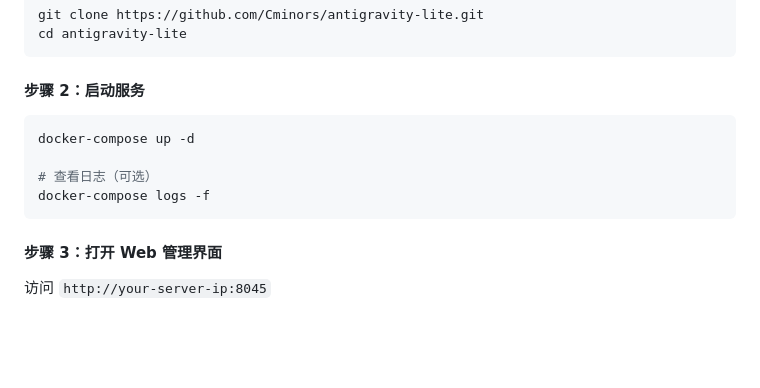
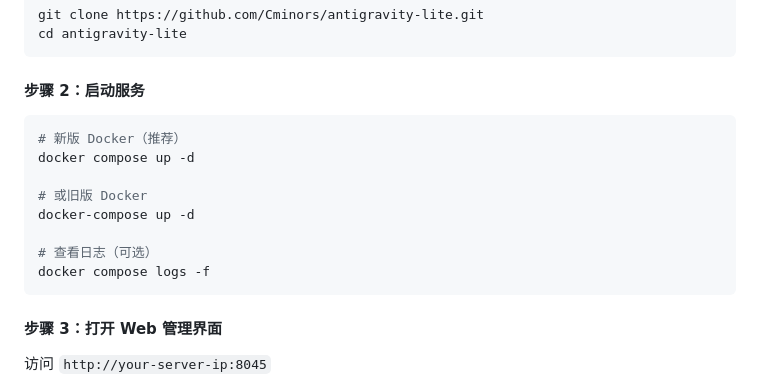
Before and after one commit to Cminors/antigravity-lite, a Markdown page: README.md, the part around the change. Drawn GitHub-style; blank space fills up the shorter version.

Commit message:
docs: 更新 Docker 命令兼容新旧版本格式

````diff
--- a/README.md
+++ b/README.md
@@ -72,10 +72,14 @@ cd antigravity-lite
 #### 步骤 2：启动服务
 
 ```bash
+# 新版 Docker（推荐）
+docker compose up -d
+
+# 或旧版 Docker
 docker-compose up -d
 
 # 查看日志（可选）
-docker-compose logs -f
+docker compose logs -f
 ```
 
 #### 步骤 3：打开 Web 管理界面
````
